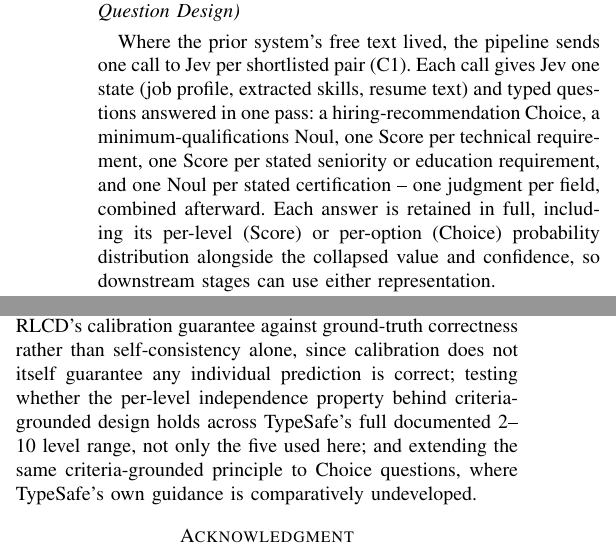
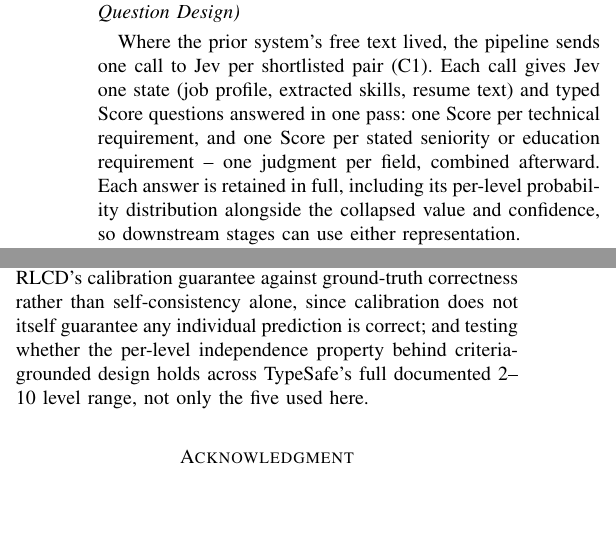
Before and after one commit to jessieangelicauni/hire-rank, a LaTeX paper (docs/paper2_jev.tex): two parts of the columns of pages 3 and 4 of 5, joined at a grey line, cut so that both start at the same text, the shorter picture padded with empty space. Compiled offline with pdfLaTeX.

Commit message:
docs: correct paper2_jev.tex's description of Jev's question set
Section III-D, the comparison table, and the future-work list all
described the assessment call as including a hiring-recommendation
Choice, a minimum-qualifications Noul, and a per-certification Noul --
none of which exist since sub-project 1/5 made the pipeline Score-only.
Section II's general background on Jev's three primitives, and Section
III-D's Score-vs-Choice design-rationale sentence, are kept unchanged
per explicit design decision -- they describe Jev's architecture in
general, not this pipeline's current usage. Sub-project 5/5 (final).

Co-Authored-By: Claude Sonnet 5 <noreply@anthropic.com>

```diff
--- a/docs/paper2_jev.tex
+++ b/docs/paper2_jev.tex
@@ -94,7 +94,7 @@ Job profiles and resumes are ingested as plain text, and an autoregressive LLM (
 An applicant is shortlisted only if enough extracted skills match the job profile's by cosine similarity above a fixed threshold, and enough of those matches are must-have skills (thresholds in Table~\ref{tab_config}); requiring must-have coverage, not only a total count, keeps a shortlisted candidate from being admitted almost entirely on nice-to-have skills. Section III-F validates this requirement against a total-only baseline. Shortlisting, like extraction, does not use Jev.
 
 \subsection{Stage 3: Structured Assessment via Jev (Criteria-Grounded Question Design)}
-Where the prior system's free text lived, the pipeline sends one call to Jev per shortlisted pair (C1). Each call gives Jev one state (job profile, extracted skills, resume text) and typed questions answered in one pass: a hiring-recommendation Choice, a minimum-qualifications Noul, one Score per technical requirement, one Score per stated seniority or education requirement, and one Noul per stated certification -- one judgment per field, combined afterward. Each answer is retained in full, including its per-level (Score) or per-option (Choice) probability distribution alongside the collapsed value and confidence, so downstream stages can use either representation.
+Where the prior system's free text lived, the pipeline sends one call to Jev per shortlisted pair (C1). Each call gives Jev one state (job profile, extracted skills, resume text) and typed Score questions answered in one pass: one Score per technical requirement, and one Score per stated seniority or education requirement -- one judgment per field, combined afterward. Each answer is retained in full, including its per-level probability distribution alongside the collapsed value and confidence, so downstream stages can use either representation.
 
 Match-degree questions use Score, not Choice, since a match degree is a position on a spectrum. Every Score question's five levels (within TypeSafe's documented 2--10 range) are written as concrete situations rather than bare ordinal labels, exploiting the per-level independence described in Section II: e.g., a requirement ``mentioned only as a bare skill-list item'' versus one ``used substantively in a real role or project with clear responsibility.'' The same design applies to education; the seniority question, asked only when the job profile states an explicit minimum, is a single objective years-of-experience match kept separate from the subjective per-requirement fit judgment. Section V-A validates this design at scale against a bare ordinal-number (0/25/50/75/100) baseline.
 
@@ -189,7 +189,7 @@ As a live, single-job-profile check on end-to-end wall-clock time -- distinct fr
 \section{Conclusion}
 This paper shows Jev, TypeSafe AI's first System One Model, outperforming the free-text assessment and iterative tournament-ranking stages of an existing pipeline, and validates two adaptations, presented stage by stage in Section III -- an empirical, large-sample test and extension of TypeSafe's own criteria-grounded question design guidance, and cost/latency efficiency from a single parallel pass outperforming the iterative tournament -- each motivated by a reliability problem observed in practice. The result is not a uniform improvement (Table~\ref{tab_comparison}): it trades all free-text interpretability for well under half the model calls, no tournament infrastructure, and a native calibrated confidence the prior system never had. Criteria-grounded design is strongly validated at scale for the per-requirement Score questions, and for seniority (asked as a single, unfiltered total-years-of-experience judgment, Section III-D) and education alike. As a secondary pipeline detail rather than a third contribution, the pipeline also classifies each job profile's technical skills as must-have or nice-to-have during extraction and gates shortlisting on the must-have subset, its necessity validated with a per-requirement score breakdown.
 A limitation is that this work trades away the prior system's free-text interpretability -- a score and a confidence, not a narrative, and per-requirement scores only partly substitute.
-Future work includes independently testing RLCD's calibration guarantee against ground-truth correctness rather than self-consistency alone, since calibration does not itself guarantee any individual prediction is correct; testing whether the per-level independence property behind criteria-grounded design holds across TypeSafe's full documented 2--10 level range, not only the five used here; and extending the same criteria-grounded principle to Choice questions, where TypeSafe's own guidance is comparatively undeveloped.
+Future work includes independently testing RLCD's calibration guarantee against ground-truth correctness rather than self-consistency alone, since calibration does not itself guarantee any individual prediction is correct; and testing whether the per-level independence property behind criteria-grounded design holds across TypeSafe's full documented 2--10 level range, not only the five used here.
 
 \section*{Acknowledgment}
 The authors acknowledge the use of NVIDIA GeForce RTX 4070 Ti SUPER GPU hardware for the local skill/job profile-extraction stage, and the open-source LangGraph, sentence-transformers, and PyTorch libraries.
```
Also changed, not shown: docs/paper2_jev.tex (2 more changed lines).
